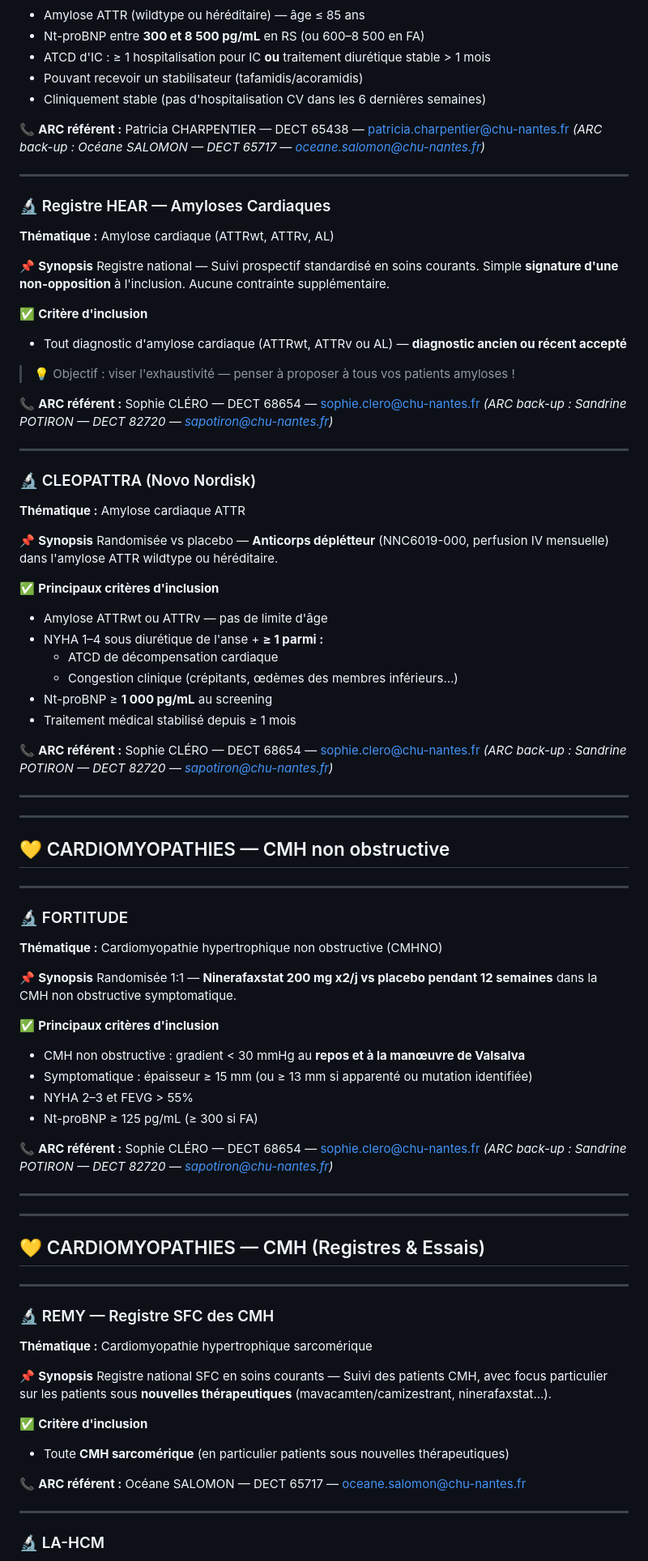
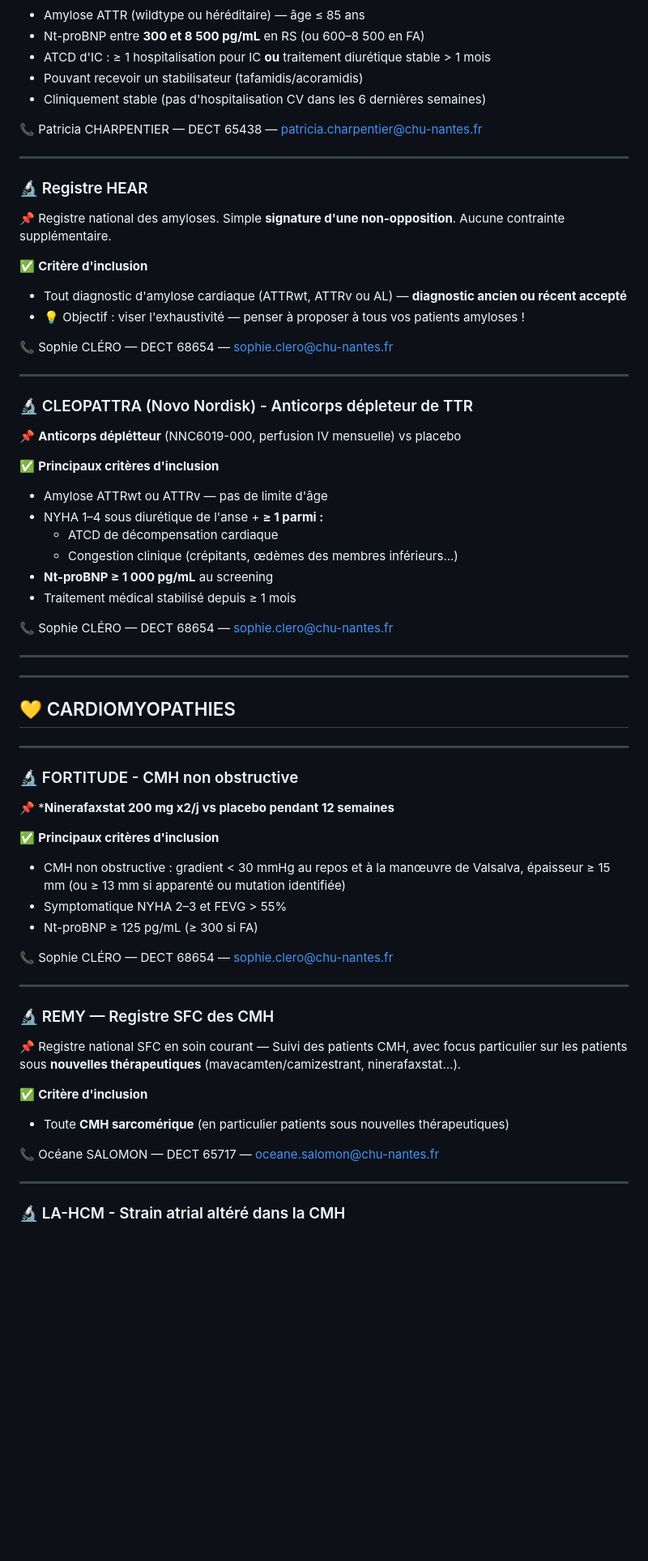
Before and after one commit to david-stevant/Memo-Cardio, a Markdown page: memos_etudes_IC_CMH_Amylose.md, the part around one of its changes. Shown at 81% size. Rendered like a GitHub page; blank space fills up the shorter version.

```diff
--- a/memos_etudes_IC_CMH_Amylose.md
+++ b/memos_etudes_IC_CMH_Amylose.md
@@ -171,89 +124,69 @@ Randomisée vs placebo — **Nucrésiran** (silencer par ARN interférent, 300 m
 - Pouvant recevoir un stabilisateur (tafamidis/acoramidis)
 - Cliniquement stable (pas d'hospitalisation CV dans les 6 dernières semaines)
 
-📞 **ARC référent :** Patricia CHARPENTIER — DECT 65438 — patricia.charpentier@chu-nantes.fr
-*(ARC back-up : Océane SALOMON — DECT 65717 — oceane.salomon@chu-nantes.fr)*
+📞 Patricia CHARPENTIER — DECT 65438 — patricia.charpentier@chu-nantes.fr
+
 
 ---
 
-### 🔬 Registre HEAR — Amyloses Cardiaques
+### 🔬 Registre HEAR
 
-**Thématique :** Amylose cardiaque (ATTRwt, ATTRv, AL)
-
-📌 **Synopsis**
-Registre national — Suivi prospectif standardisé en soins courants. Simple **signature d'une non-opposition** à l'inclusion. Aucune contrainte supplémentaire.
+📌 Registre national des amyloses. Simple **signature d'une non-opposition**. Aucune contrainte supplémentaire.
 
 ✅ **Critère d'inclusion**
 - Tout diagnostic d'amylose cardiaque (ATTRwt, ATTRv ou AL) — **diagnostic ancien ou récent accepté**
+- 💡 Objectif : viser l'exhaustivité — penser à proposer à tous vos patients amyloses !
 
-> 💡 Objectif : viser l'exhaustivité — penser à proposer à tous vos patients amyloses !
-
-📞 **ARC référent :** Sophie CLÉRO — DECT 68654 — sophie.clero@chu-nantes.fr
-*(ARC back-up : Sandrine POTIRON — DECT 82720 — sapotiron@chu-nantes.fr)*
+📞 Sophie CLÉRO — DECT 68654 — sophie.clero@chu-nantes.fr
 
 ---
 
-### 🔬 CLEOPATTRA (Novo Nordisk)
+### 🔬 CLEOPATTRA (Novo Nordisk)  - Anticorps dépleteur de TTR
 
-**Thématique :** Amylose cardiaque ATTR
 
-📌 **Synopsis**
-Randomisée vs placebo — **Anticorps déplétteur** (NNC6019-000, perfusion IV mensuelle) dans l'amylose ATTR wildtype ou héréditaire.
+📌 **Anticorps déplétteur** (NNC6019-000, perfusion IV mensuelle) vs placebo
 
 ✅ **Principaux critères d'inclusion**
 - Amylose ATTRwt ou ATTRv — pas de limite d'âge
 - NYHA 1–4 sous diurétique de l'anse + **≥ 1 parmi :**
   - ATCD de décompensation cardiaque
   - Congestion clinique (crépitants, œdèmes des membres inférieurs…)
-- Nt-proBNP ≥ **1 000 pg/mL** au screening
+- **Nt-proBNP ≥ 1 000 pg/mL** au screening
 - Traitement médical stabilisé depuis ≥ 1 mois
 
-📞 **ARC référent :** Sophie CLÉRO — DECT 68654 — sophie.clero@chu-nantes.fr
-*(ARC back-up : Sandrine POTIRON — DECT 82720 — sapotiron@chu-nantes.fr)*
+📞 Sophie CLÉRO — DECT 68654 — sophie.clero@chu-nantes.fr
 
 ---
 ---
 
-## 💛 CARDIOMYOPATHIES — CMH non obstructive
+## 💛 CARDIOMYOPATHIES
 
 ---
 
-### 🔬 FORTITUDE
+### 🔬 FORTITUDE - CMH non obstructive
 
-**Thématique :** Cardiomyopathie hypertrophique non obstructive (CMHNO)
 
-📌 **Synopsis**
-Randomisée 1:1 — **Ninerafaxstat 200 mg x2/j vs placebo pendant 12 semaines** dans la CMH non obstructive symptomatique.
+📌 ***Ninerafaxstat 200 mg x2/j vs placebo pendant 12 semaines**
 
 ✅ **Principaux critères d'inclusion**
-- CMH non obstructive : gradient < 30 mmHg au **repos et à la manœuvre de Valsalva**
-- Symptomatique : épaisseur ≥ 15 mm (ou ≥ 13 mm si apparenté ou mutation identifiée)
-- NYHA 2–3 et FEVG > 55%
+- CMH non obstructive : gradient < 30 mmHg au repos et à la manœuvre de Valsalva, épaisseur ≥ 15 mm (ou ≥ 13 mm si apparenté ou mutation identifiée)
+- Symptomatique NYHA 2–3 et FEVG > 55%
 - Nt-proBNP ≥ 125 pg/mL (≥ 300 si FA)
 
-📞 **ARC référent :** Sophie CLÉRO — DECT 68654 — sophie.clero@chu-nantes.fr
-*(ARC back-up : Sandrine POTIRON — DECT 82720 — sapotiron@chu-nantes.fr)*
-
----
----
-
-## 💛 CARDIOMYOPATHIES — CMH (Registres & Essais)
+📞 Sophie CLÉRO — DECT 68654 — sophie.clero@chu-nantes.fr
 
 ---
 
 ### 🔬 REMY — Registre SFC des CMH
 
-**Thématique :** Cardiomyopathie hypertrophique sarcomérique
-
-📌 **Synopsis**
-Registre national SFC en soins courants — Suivi des patients CMH, avec focus particulier sur les patients sous **nouvelles thérapeutiques** (mavacamten/camizestrant, ninerafaxstat…).
+📌 Registre national SFC en soin courant — Suivi des patients CMH, avec focus particulier sur les patients sous **nouvelles thérapeutiques** (mavacamten/camizestrant, ninerafaxstat…).
 
 ✅ **Critère d'inclusion**
 - Toute **CMH sarcomérique** (en particulier patients sous nouvelles thérapeutiques)
 
-📞 **ARC référent :** Océane SALOMON — DECT 65717 — oceane.salomon@chu-nantes.fr
+📞 Océane SALOMON — DECT 65717 — oceane.salomon@chu-nantes.fr
 
 ---
 
-### 🔬 LA-HCM
+### 🔬 LA-HCM - Strain atrial altéré dans la CMH
 
```
Also changed, not shown: other parts of memos_etudes_IC_CMH_Amylose.md (+48 -107 lines).
